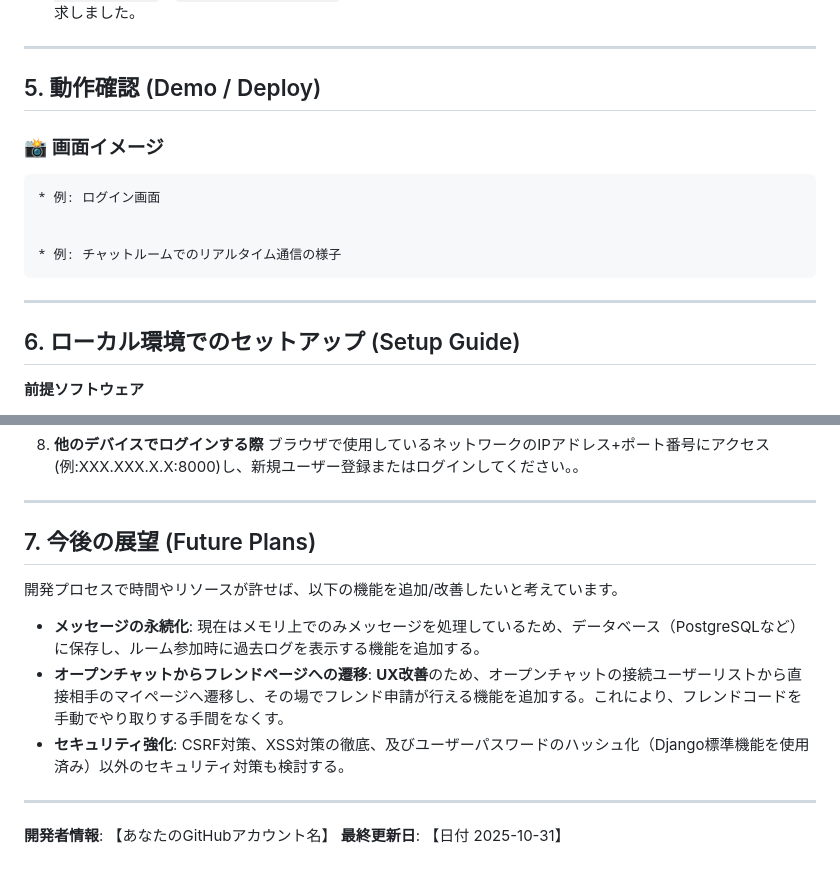
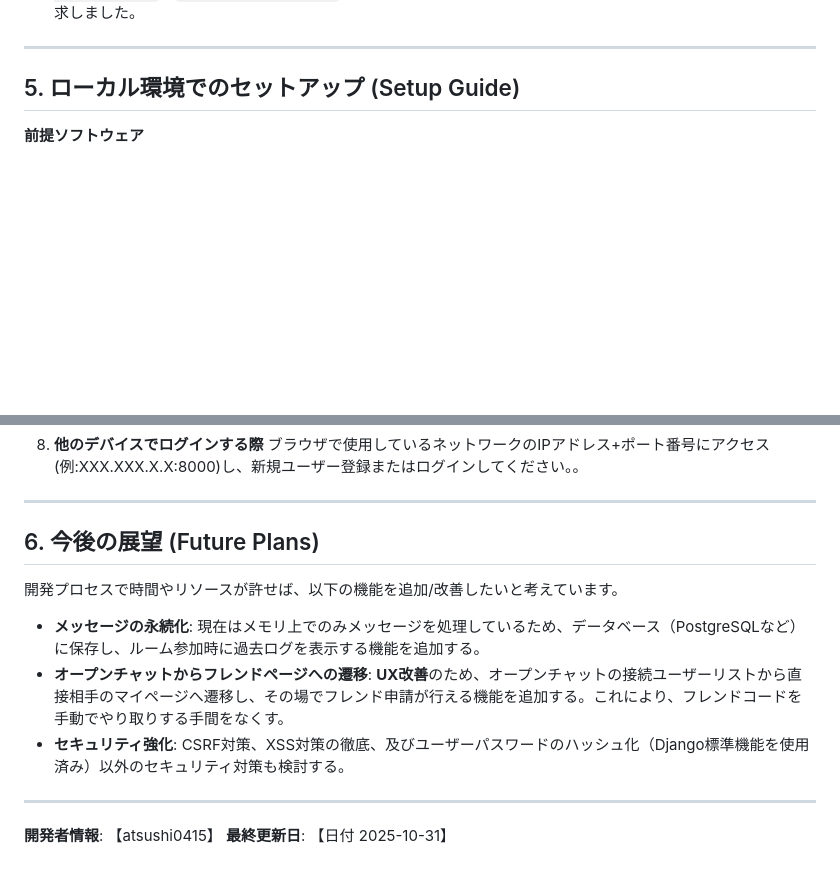
Before and after one commit to atsushi0415/chat-app-django-channels, a Markdown page: README.md, 2 parts joined by grey strips. Rendered like a GitHub page; blank space fills up the shorter version.

Commit message:
Resolve merge conflicts and finalize README.md

```diff
--- a/README.md
+++ b/README.md
@@ -79,17 +79,7 @@
 
 ---
 
-## 5. 動作確認 (Demo / Deploy)
-
-### 📸 画面イメージ
-    * 例: ログイン画面
-
-
-    * 例: チャットルームでのリアルタイム通信の様子
-
----
-
-## 6. ローカル環境でのセットアップ (Setup Guide)
+## 5. ローカル環境でのセットアップ (Setup Guide)
 
 **前提ソフトウェア**
 
@@ -143,7 +133,7 @@
 
 ---
 
-## 7. 今後の展望 (Future Plans)
+## 6. 今後の展望 (Future Plans)
 
 開発プロセスで時間やリソースが許せば、以下の機能を追加/改善したいと考えています。
 
@@ -153,5 +143,5 @@
 
 ---
 
-**開発者情報**: 【あなたのGitHubアカウント名】
+**開発者情報**: 【atsushi0415】
 **最終更新日**: 【日付 2025-10-31】
```
